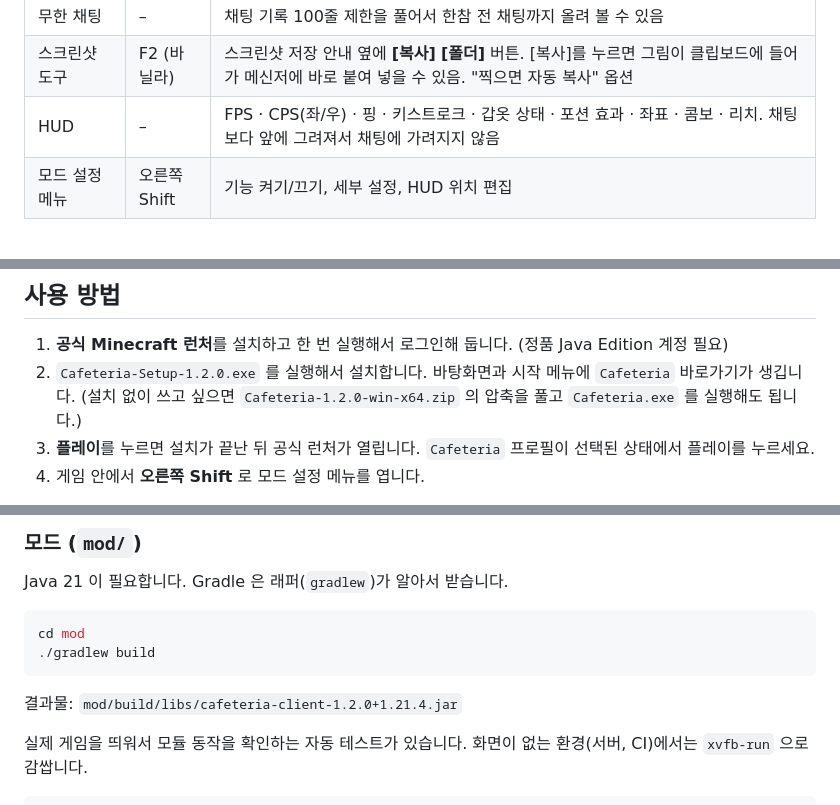
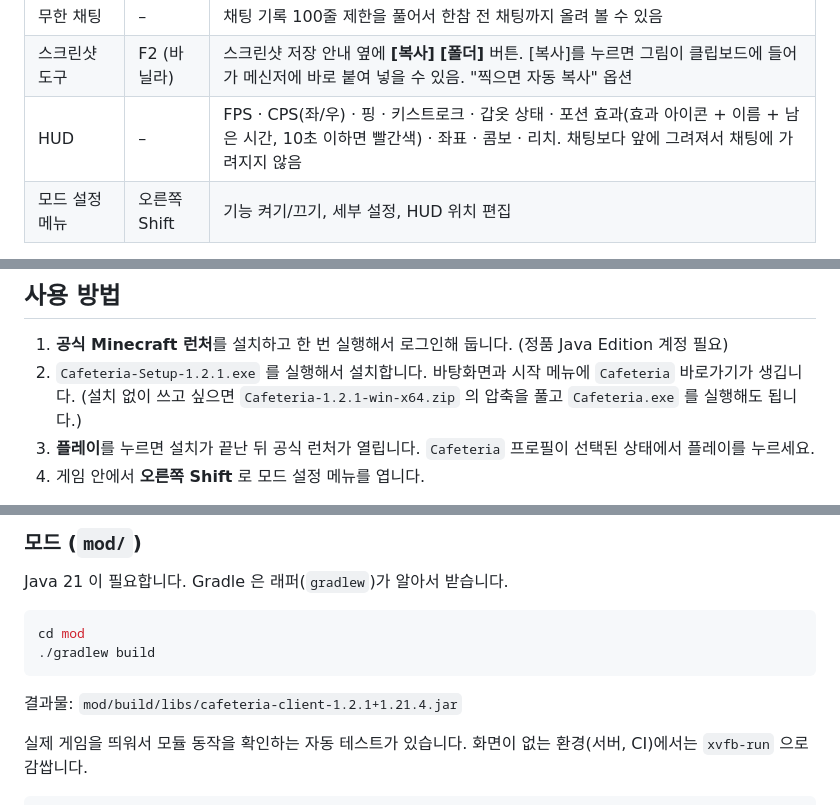
Before and after one commit to lhj080902/cafeteria, a Markdown page: README.md, 3 parts joined by grey strips. Drawn GitHub-style.

````diff
--- a/README.md
+++ b/README.md
@@ -33,7 +33,7 @@ PvP에 필요한 기능만 기본으로 넣고, 나머지는 런처에서 원하
 | 채팅 시간 | – | 채팅 메시지 왼쪽에 받은 시각 표시. 형식(24시간 / 초 포함 / 오전·오후), 색, 대괄호 설정 |
 | 무한 채팅 | – | 채팅 기록 100줄 제한을 풀어서 한참 전 채팅까지 올려 볼 수 있음 |
 | 스크린샷 도구 | F2 (바닐라) | 스크린샷 저장 안내 옆에 **[복사]** **[폴더]** 버튼. [복사]를 누르면 그림이 클립보드에 들어가 메신저에 바로 붙여 넣을 수 있음. "찍으면 자동 복사" 옵션 |
-| HUD | – | FPS · CPS(좌/우) · 핑 · 키스트로크 · 갑옷 상태 · 포션 효과 · 좌표 · 콤보 · 리치. 채팅보다 앞에 그려져서 채팅에 가려지지 않음 |
+| HUD | – | FPS · CPS(좌/우) · 핑 · 키스트로크 · 갑옷 상태 · 포션 효과(효과 아이콘 + 이름 + 남은 시간, 10초 이하면 빨간색) · 좌표 · 콤보 · 리치. 채팅보다 앞에 그려져서 채팅에 가려지지 않음 |
 | 모드 설정 메뉴 | 오른쪽 Shift | 기능 켜기/끄기, 세부 설정, HUD 위치 편집 |
 
 **HUD 위치 편집** (설정 메뉴 → "HUD 위치 편집")
@@ -69,8 +69,8 @@ PvP에 필요한 기능만 기본으로 넣고, 나머지는 런처에서 원하
 ## 사용 방법
 
 1. **공식 Minecraft 런처**를 설치하고 한 번 실행해서 로그인해 둡니다. (정품 Java Edition 계정 필요)
-2. `Cafeteria-Setup-1.2.0.exe` 를 실행해서 설치합니다. 바탕화면과 시작 메뉴에 `Cafeteria` 바로가기가 생깁니다.
-   (설치 없이 쓰고 싶으면 `Cafeteria-1.2.0-win-x64.zip` 의 압축을 풀고 `Cafeteria.exe` 를 실행해도 됩니다.)
+2. `Cafeteria-Setup-1.2.1.exe` 를 실행해서 설치합니다. 바탕화면과 시작 메뉴에 `Cafeteria` 바로가기가 생깁니다.
+   (설치 없이 쓰고 싶으면 `Cafeteria-1.2.1-win-x64.zip` 의 압축을 풀고 `Cafeteria.exe` 를 실행해도 됩니다.)
 3. **플레이**를 누르면 설치가 끝난 뒤 공식 런처가 열립니다. `Cafeteria` 프로필이 선택된 상태에서 플레이를 누르세요.
 4. 게임 안에서 **오른쪽 Shift** 로 모드 설정 메뉴를 엽니다.
 
@@ -139,7 +139,7 @@ cd mod
 ./gradlew build
 ```
 
-결과물: `mod/build/libs/cafeteria-client-1.2.0+1.21.4.jar`
+결과물: `mod/build/libs/cafeteria-client-1.2.1+1.21.4.jar`
 
 실제 게임을 띄워서 모듈 동작을 확인하는 자동 테스트가 있습니다. 화면이 없는 환경(서버, CI)에서는 `xvfb-run` 으로 감쌉니다.
 
````
Also changed, not shown: other parts of README.md (+2 -2 lines), docs/screenshots/mod-status-huds.png (added), 11 other files.
